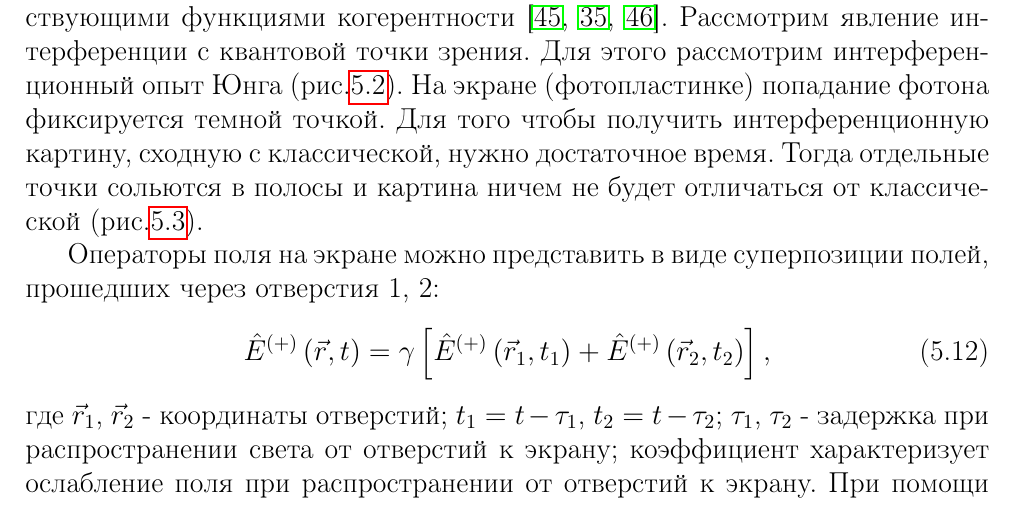
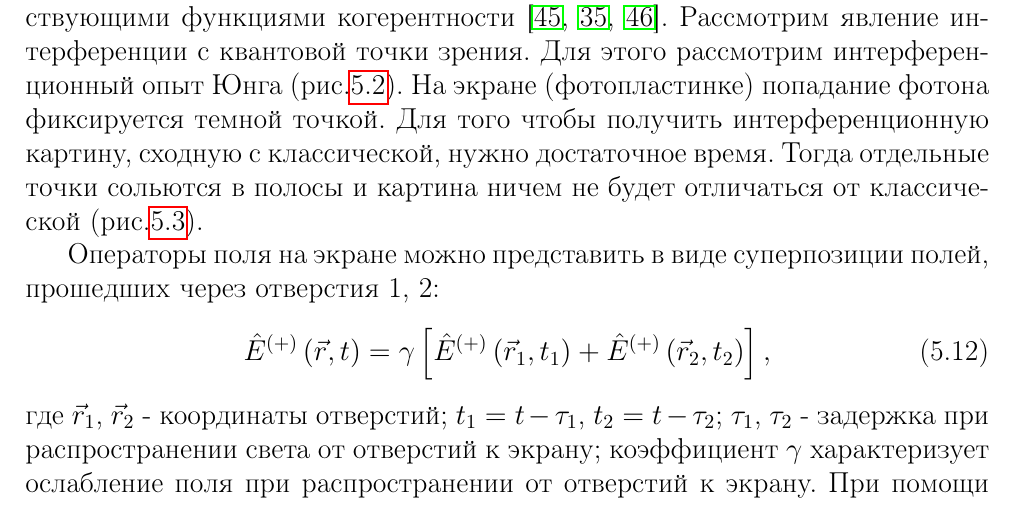
Before and after one commit to ivanmurashko/lectures, a LaTeX thesis (qo/main.tex, which reads qo/part2/optic/coh.tex): part of page 145 of 376, cut so that both start at the same text. Compiled offline with pdfLaTeX; a missing bibliography style is replaced by a similar one.

Commit message:
qo: Nikita Myazin comments were applied

```diff
--- a/qo/part2/optic/coh.tex
+++ b/qo/part2/optic/coh.tex
@@ -30,7 +30,7 @@
 \end{equation}
 где $\vec{r}_1$, $\vec{r}_2$ - координаты отверстий;  $t_1 = t -
 \tau_1$,  $t_2 = t - \tau_2$;  $\tau_1$, $\tau_2$ - задержка при
-распространении света от отверстий к экрану; коэффициент
+распространении света от отверстий к экрану; коэффициент $\gamma$
 характеризует ослабление поля при распространении от отверстий к
 экрану. При помощи фотодетектора $D$ исследуем интенсивность света в
 различных точках экрана.
```
